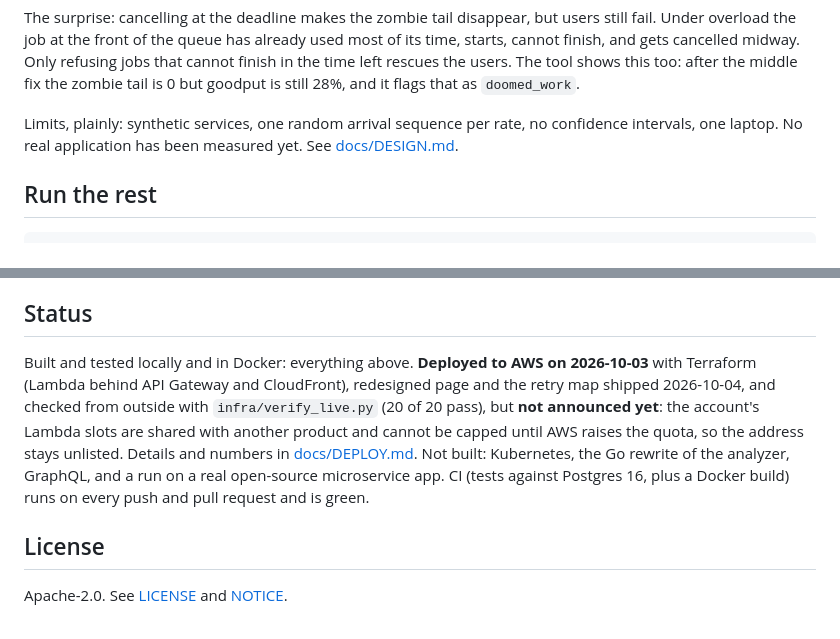
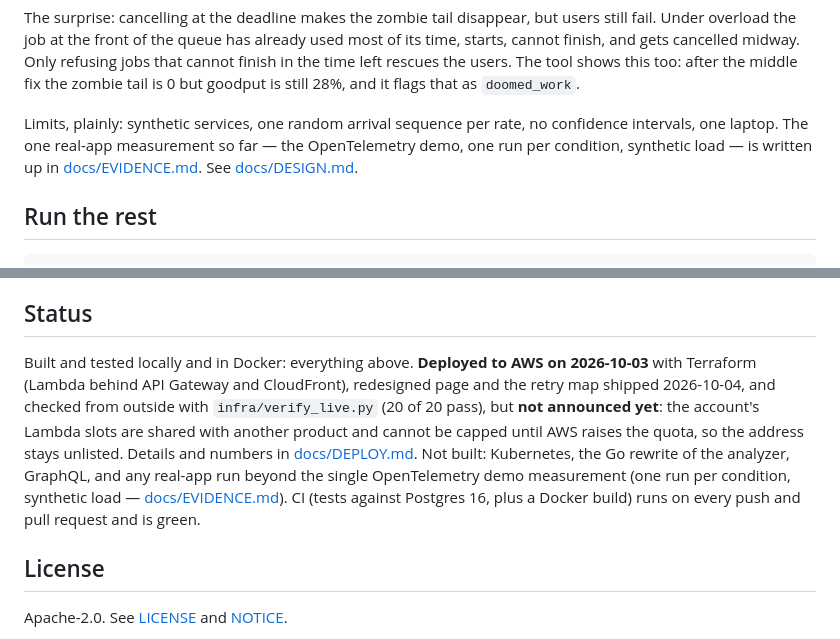
Before and after one commit to rkb32/overload-xray, a Markdown page: README.md, 2 parts joined by grey strips. GitHub-like rendering.

Commit message:
Evidence notes: fix measured windows, versions, false-positive retries, and README status

```diff
--- a/README.md
+++ b/README.md
@@ -50,7 +50,7 @@ What the traces say about the same runs (all steps combined):
 
 The surprise: cancelling at the deadline makes the zombie tail disappear, but users still fail. Under overload the job at the front of the queue has already used most of its time, starts, cannot finish, and gets cancelled midway. Only refusing jobs that cannot finish in the time left rescues the users. The tool shows this too: after the middle fix the zombie tail is 0 but goodput is still 28%, and it flags that as `doomed_work`.
 
-Limits, plainly: synthetic services, one random arrival sequence per rate, no confidence intervals, one laptop. No real application has been measured yet. See [docs/DESIGN.md](docs/DESIGN.md).
+Limits, plainly: synthetic services, one random arrival sequence per rate, no confidence intervals, one laptop. The one real-app measurement so far — the OpenTelemetry demo, one run per condition, synthetic load — is written up in [docs/EVIDENCE.md](docs/EVIDENCE.md). See [docs/DESIGN.md](docs/DESIGN.md).
 
 ## Run the rest
 
@@ -133,7 +133,7 @@ steps:
 - [docs/DESIGN.md](docs/DESIGN.md), [docs/DEPLOY.md](docs/DEPLOY.md), [docs/LAUNCH.md](docs/LAUNCH.md), [docs/FEATURES.md](docs/FEATURES.md) (what to build next, with sources)
 
 ## Status
-Built and tested locally and in Docker: everything above. **Deployed to AWS on 2026-10-03** with Terraform (Lambda behind API Gateway and CloudFront), redesigned page and the retry map shipped 2026-10-04, and checked from outside with `infra/verify_live.py` (20 of 20 pass), but **not announced yet**: the account's Lambda slots are shared with another product and cannot be capped until AWS raises the quota, so the address stays unlisted. Details and numbers in [docs/DEPLOY.md](docs/DEPLOY.md). Not built: Kubernetes, the Go rewrite of the analyzer, GraphQL, and a run on a real open-source microservice app. CI (tests against Postgres 16, plus a Docker build) runs on every push and pull request and is green.
+Built and tested locally and in Docker: everything above. **Deployed to AWS on 2026-10-03** with Terraform (Lambda behind API Gateway and CloudFront), redesigned page and the retry map shipped 2026-10-04, and checked from outside with `infra/verify_live.py` (20 of 20 pass), but **not announced yet**: the account's Lambda slots are shared with another product and cannot be capped until AWS raises the quota, so the address stays unlisted. Details and numbers in [docs/DEPLOY.md](docs/DEPLOY.md). Not built: Kubernetes, the Go rewrite of the analyzer, GraphQL, and any real-app run beyond the single OpenTelemetry demo measurement (one run per condition, synthetic load — [docs/EVIDENCE.md](docs/EVIDENCE.md)). CI (tests against Postgres 16, plus a Docker build) runs on every push and pull request and is green.
 
 ## License
 Apache-2.0. See [LICENSE](LICENSE) and [NOTICE](NOTICE).
```
Also changed, not shown: docs/EVIDENCE.md (+21 -11 lines).
